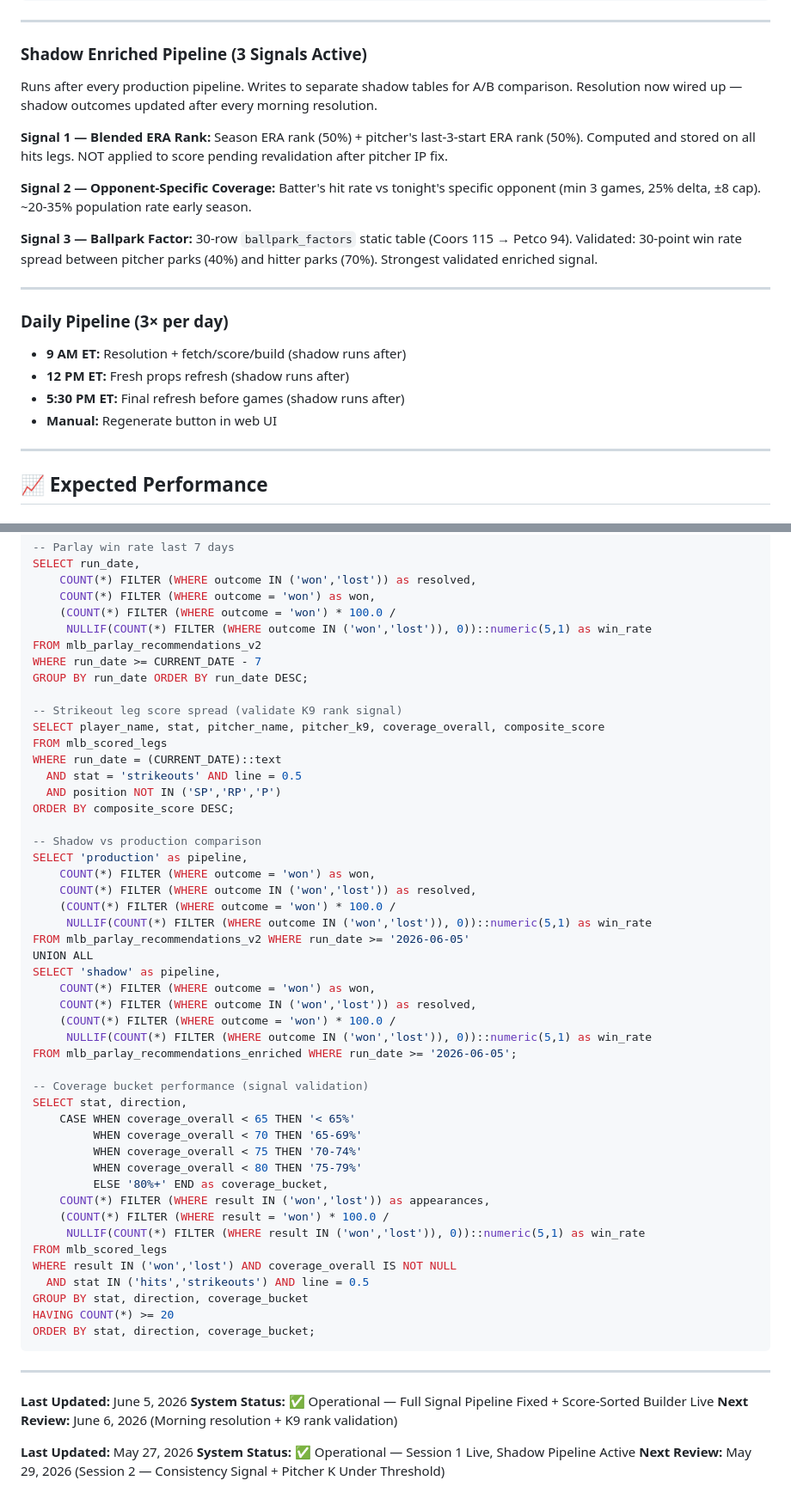
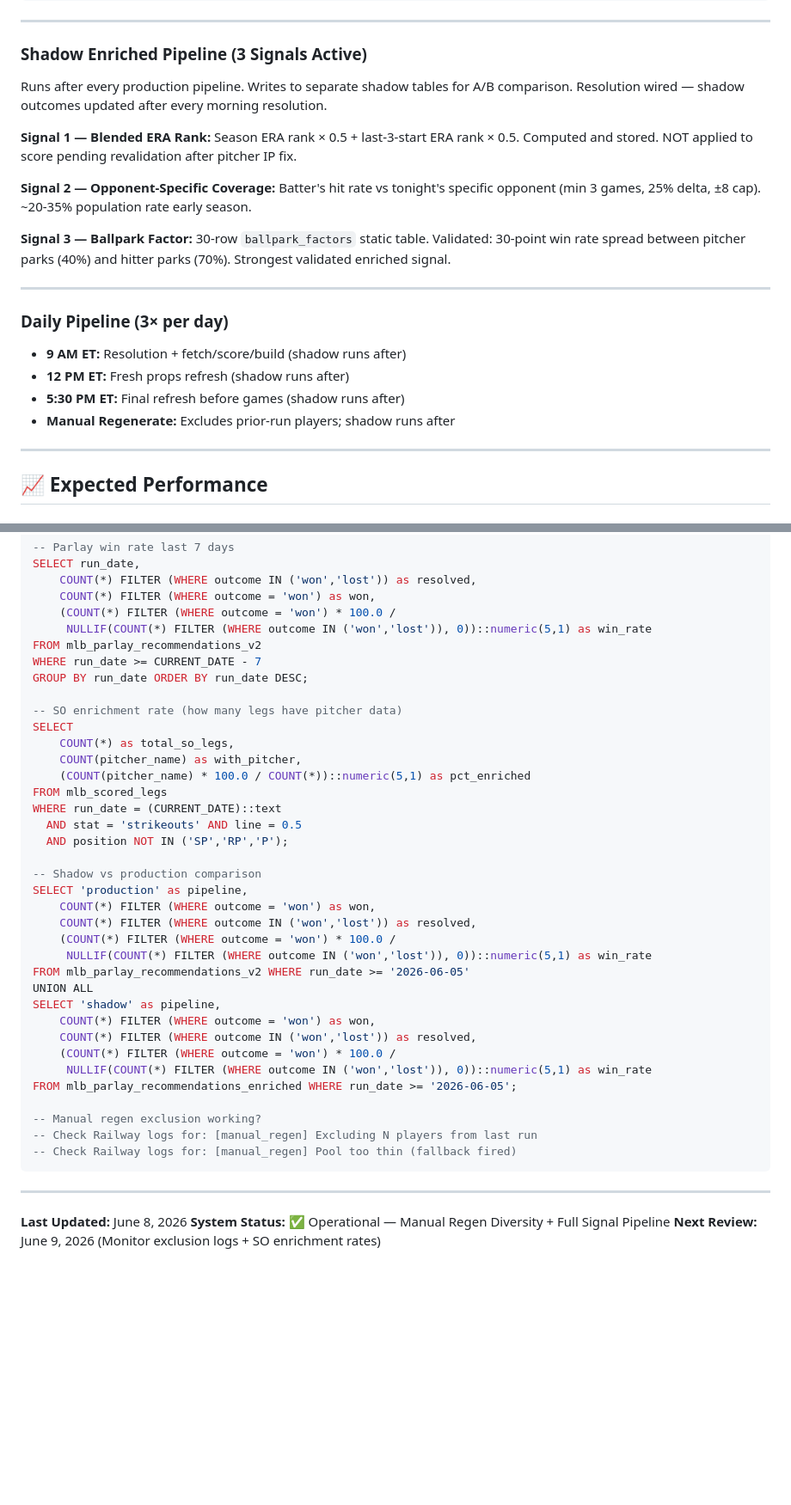
Before and after one commit to MrGweeod/mlb-agent, a Markdown page: docs/README.md, 2 parts joined by grey strips. Shown at 86% size. Drawn GitHub-style; blank space fills up the shorter version.

````diff
--- a/docs/README.md
+++ b/docs/README.md
@@ -111,13 +125,13 @@ else:            adj =  0   # neutral
 
 ### **Shadow Enriched Pipeline (3 Signals Active)**
 
-Runs after every production pipeline. Writes to separate shadow tables for A/B comparison. Resolution now wired up — shadow outcomes updated after every morning resolution.
+Runs after every production pipeline. Writes to separate shadow tables for A/B comparison. Resolution wired — shadow outcomes updated after every morning resolution.
 
-**Signal 1 — Blended ERA Rank:** Season ERA rank (50%) + pitcher's last-3-start ERA rank (50%). Computed and stored on all hits legs. NOT applied to score pending revalidation after pitcher IP fix.
+**Signal 1 — Blended ERA Rank:** Season ERA rank × 0.5 + last-3-start ERA rank × 0.5. Computed and stored. NOT applied to score pending revalidation after pitcher IP fix.
 
 **Signal 2 — Opponent-Specific Coverage:** Batter's hit rate vs tonight's specific opponent (min 3 games, 25% delta, ±8 cap). ~20-35% population rate early season.
 
-**Signal 3 — Ballpark Factor:** 30-row `ballpark_factors` static table (Coors 115 → Petco 94). Validated: 30-point win rate spread between pitcher parks (40%) and hitter parks (70%). Strongest validated enriched signal.
+**Signal 3 — Ballpark Factor:** 30-row `ballpark_factors` static table. Validated: 30-point win rate spread between pitcher parks (40%) and hitter parks (70%). Strongest validated enriched signal.
 
 ---
 
@@ -125,7 +139,7 @@ Runs after every production pipeline. Writes to separate shadow tables for A/B c
 - **9 AM ET:** Resolution + fetch/score/build (shadow runs after)
 - **12 PM ET:** Fresh props refresh (shadow runs after)
 - **5:30 PM ET:** Final refresh before games (shadow runs after)
-- **Manual:** Regenerate button in web UI
+- **Manual Regenerate:** Excludes prior-run players; shadow runs after
 
 ---
 
@@ -292,13 +305,15 @@ FROM mlb_parlay_recommendations_v2
 WHERE run_date >= CURRENT_DATE - 7
 GROUP BY run_date ORDER BY run_date DESC;
 
--- Strikeout leg score spread (validate K9 rank signal)
-SELECT player_name, stat, pitcher_name, pitcher_k9, coverage_overall, composite_score
+-- SO enrichment rate (how many legs have pitcher data)
+SELECT
+    COUNT(*) as total_so_legs,
+    COUNT(pitcher_name) as with_pitcher,
+    (COUNT(pitcher_name) * 100.0 / COUNT(*))::numeric(5,1) as pct_enriched
 FROM mlb_scored_legs
 WHERE run_date = (CURRENT_DATE)::text
   AND stat = 'strikeouts' AND line = 0.5
-  AND position NOT IN ('SP','RP','P')
-ORDER BY composite_score DESC;
+  AND position NOT IN ('SP','RP','P');
 
 -- Shadow vs production comparison
 SELECT 'production' as pipeline,
@@ -315,31 +330,13 @@ SELECT 'shadow' as pipeline,
      NULLIF(COUNT(*) FILTER (WHERE outcome IN ('won','lost')), 0))::numeric(5,1) as win_rate
 FROM mlb_parlay_recommendations_enriched WHERE run_date >= '2026-06-05';
 
--- Coverage bucket performance (signal validation)
-SELECT stat, direction,
-    CASE WHEN coverage_overall < 65 THEN '< 65%'
-         WHEN coverage_overall < 70 THEN '65-69%'
-         WHEN coverage_overall < 75 THEN '70-74%'
-         WHEN coverage_overall < 80 THEN '75-79%'
-         ELSE '80%+' END as coverage_bucket,
-    COUNT(*) FILTER (WHERE result IN ('won','lost')) as appearances,
-    (COUNT(*) FILTER (WHERE result = 'won') * 100.0 /
-     NULLIF(COUNT(*) FILTER (WHERE result IN ('won','lost')), 0))::numeric(5,1) as win_rate
-FROM mlb_scored_legs
-WHERE result IN ('won','lost') AND coverage_overall IS NOT NULL
-  AND stat IN ('hits','strikeouts') AND line = 0.5
-GROUP BY stat, direction, coverage_bucket
-HAVING COUNT(*) >= 20
-ORDER BY stat, direction, coverage_bucket;
+-- Manual regen exclusion working?
+-- Check Railway logs for: [manual_regen] Excluding N players from last run
+-- Check Railway logs for: [manual_regen] Pool too thin (fallback fired)
 ```
 
 ---
 
-**Last Updated:** June 5, 2026
-**System Status:** ✅ Operational — Full Signal Pipeline Fixed + Score-Sorted Builder Live
-**Next Review:** June 6, 2026 (Morning resolution + K9 rank validation)
-
-
-**Last Updated:** May 27, 2026
-**System Status:** ✅ Operational — Session 1 Live, Shadow Pipeline Active
-**Next Review:** May 29, 2026 (Session 2 — Consistency Signal + Pitcher K Under Threshold)
+**Last Updated:** June 8, 2026
+**System Status:** ✅ Operational — Manual Regen Diversity + Full Signal Pipeline
+**Next Review:** June 9, 2026 (Monitor exclusion logs + SO enrichment rates)
````
Also changed, not shown: other parts of docs/README.md (+53 -40 lines).
